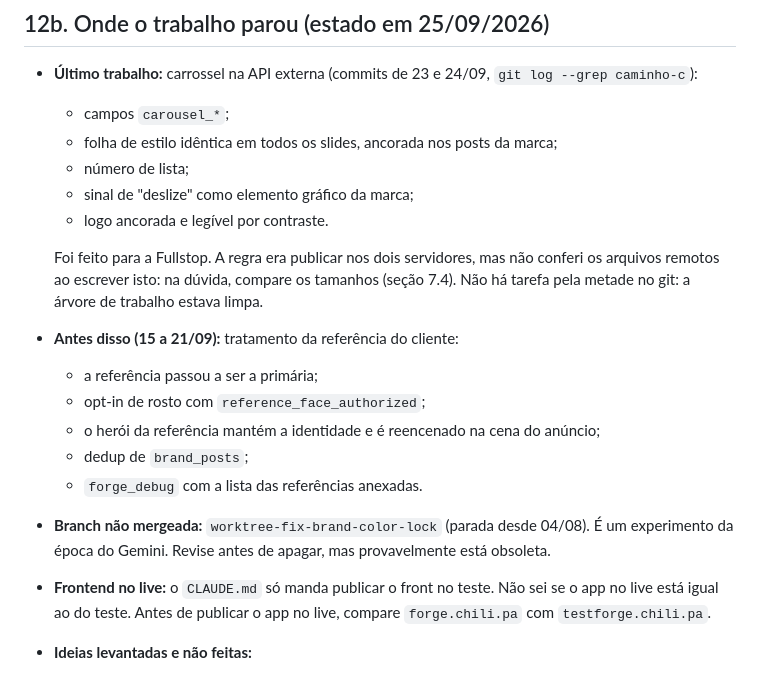
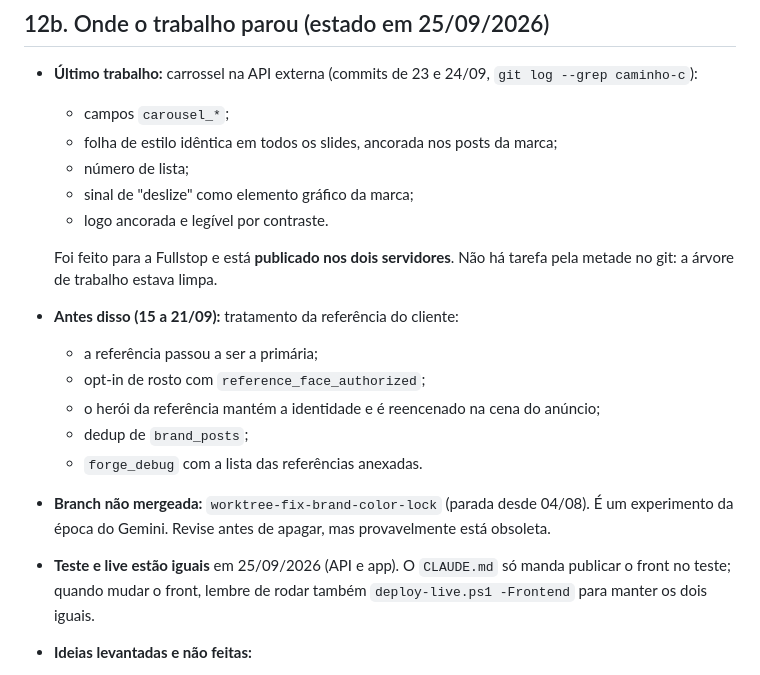
Before and after one commit to gustavopaulino-chili/ChiliForge, a Markdown page: HANDOVER.md, the part around the change. GitHub-like rendering.

Commit message:
auto: commit automatico na dev ao fim do request

```diff
--- a/HANDOVER.md
+++ b/HANDOVER.md
@@ -797,9 +797,8 @@ fora do escopo deste documento. Do lado do ChiliForge, o que você precisa saber
   - sinal de "deslize" como elemento gráfico da marca;
   - logo ancorada e legível por contraste.
 
-  Foi feito para a Fullstop. A regra era publicar nos dois servidores, mas não conferi os
-  arquivos remotos ao escrever isto: na dúvida, compare os tamanhos (seção 7.4). Não há tarefa
-  pela metade no git: a árvore de trabalho estava limpa.
+  Foi feito para a Fullstop e está **publicado nos dois servidores**. Não há tarefa pela
+  metade no git: a árvore de trabalho estava limpa.
 - **Antes disso (15 a 21/09):** tratamento da referência do cliente:
   - a referência passou a ser a primária;
   - opt-in de rosto com `reference_face_authorized`;
@@ -808,9 +807,9 @@ fora do escopo deste documento. Do lado do ChiliForge, o que você precisa saber
   - `forge_debug` com a lista das referências anexadas.
 - **Branch não mergeada:** `worktree-fix-brand-color-lock` (parada desde 04/08). É um experimento
   da época do Gemini. Revise antes de apagar, mas provavelmente está obsoleta.
-- **Frontend no live:** o `CLAUDE.md` só manda publicar o front no teste. Não sei se o app no
-  live está igual ao do teste. Antes de publicar o app no live, compare `forge.chili.pa` com
-  `testforge.chili.pa`.
+- **Teste e live estão iguais** em 25/09/2026 (API e app). O `CLAUDE.md` só manda publicar o
+  front no teste; quando mudar o front, lembre de rodar também `deploy-live.ps1 -Frontend`
+  para manter os dois iguais.
 - **Ideias levantadas e não feitas:**
   - espelhar no servidor a `reference_image` do chamador antes de gerar, para hosts que a
     OpenAI/edge não conseguem baixar;
```
